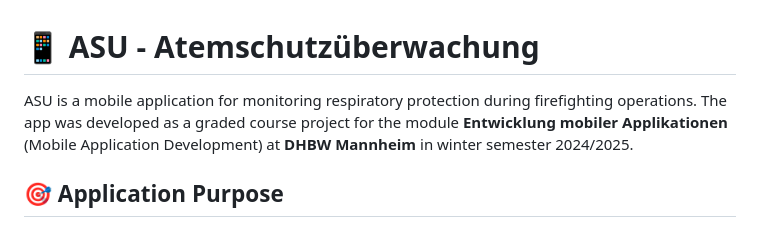
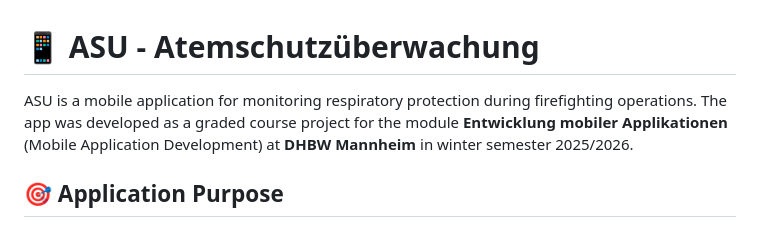
Before and after one commit to TINF24AI2/asu, a Markdown page: README.md, the part around the change. Drawn GitHub-style.

Commit message:
docs(readme): corrected year to 2025/2026

```diff
--- a/README.md
+++ b/README.md
@@ -1,5 +1,5 @@
 # 📱 ASU - Atemschutzüberwachung
-ASU is a mobile application for monitoring respiratory protection  during firefighting operations. The app was developed as a graded course project for the module **Entwicklung mobiler Applikationen** (Mobile Application Development) at **DHBW Mannheim** in winter semester 2024/2025.
+ASU is a mobile application for monitoring respiratory protection  during firefighting operations. The app was developed as a graded course project for the module **Entwicklung mobiler Applikationen** (Mobile Application Development) at **DHBW Mannheim** in winter semester 2025/2026.
 
 ## 🎯 Application Purpose
 ASU offers digital support for firefighters respiratory protection monitoring and enables real-time monitoring of:
```
